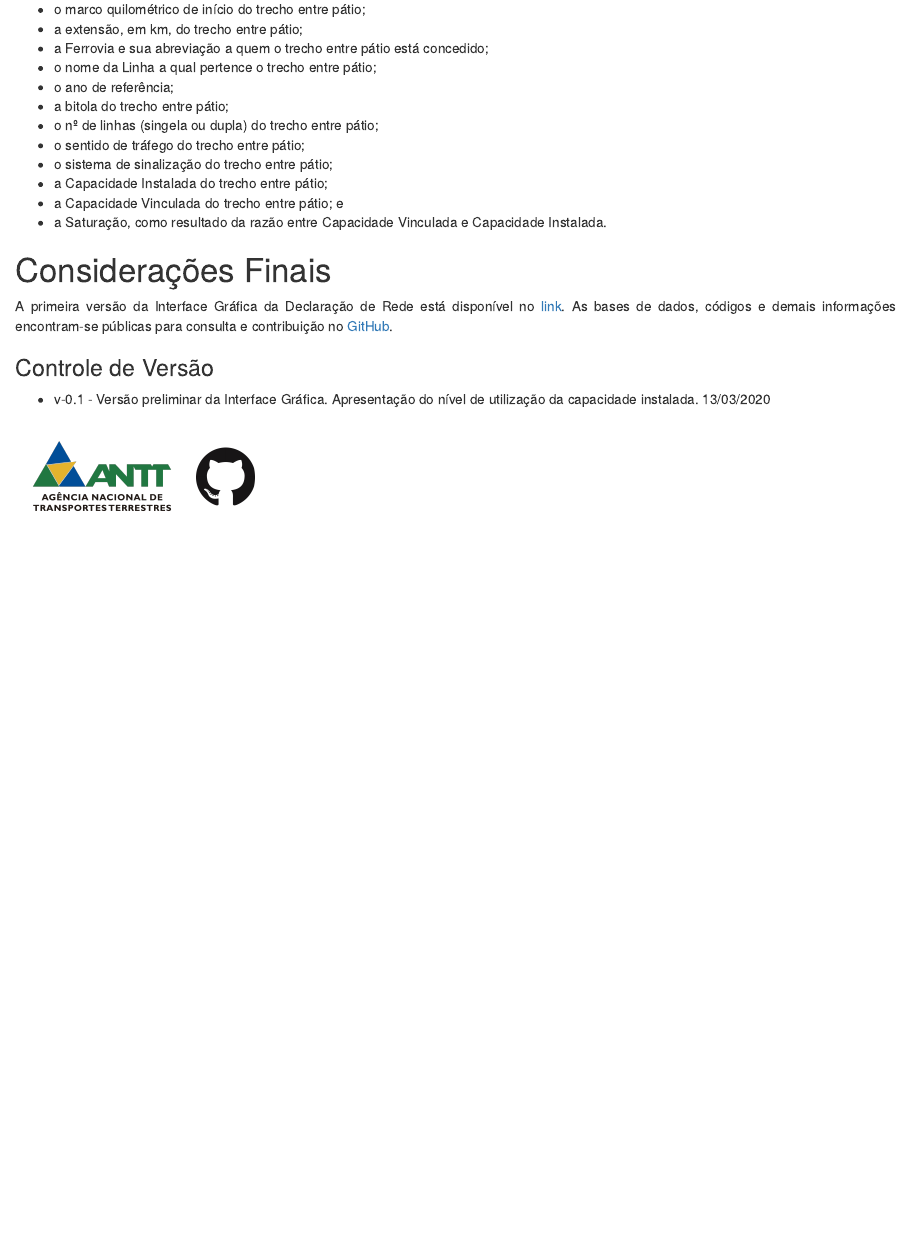
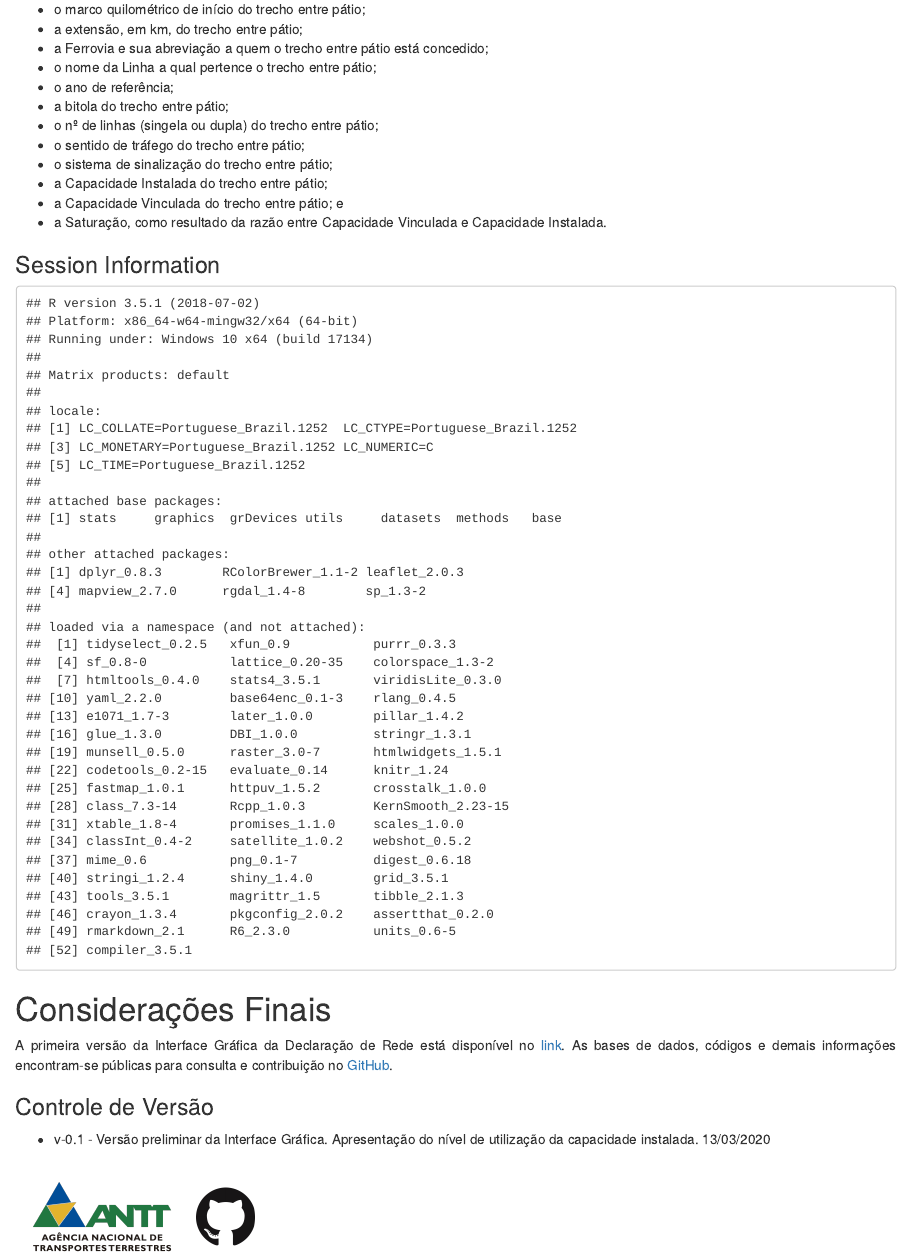
Before and after one commit to tovictorino/declaracao_de_rede, an R Markdown document (Markdown_DR.rmd): the page in a window 1100 px wide, from 3100 px down. The pictures show the output file Markdown_DR.html that the author committed with the source, opened offline.

Commit message:
Add files via upload

````diff
--- a/Markdown_DR.rmd
+++ b/Markdown_DR.rmd
@@ -171,6 +171,17 @@ A Versão 0.1 da Interface Gráfica da Declaração de Rede apresenta, na forma
 * a Capacidade Vinculada do trecho entre pátio; e
 * a Saturação, como resultado da razão entre Capacidade Vinculada e Capacidade Instalada.
 
+### Session Information
+```{r someVar, echo=FALSE, message=FALSE, warning=FALSE}
+library(rgdal)
+library(mapview)
+library(leaflet)
+library(RColorBrewer)
+library(dplyr)
+info <- sessionInfo()
+info
+```
+
 # Considerações Finais
 A primeira versão da Interface Gráfica da Declaração de Rede está disponível no [link](https://declaracaoderedev01.imfast.io/DR_Interface_Grafica.html). As bases de dados, códigos e demais informações encontram-se públicas para consulta e contribuição no [GitHub](https://github.com/tovictorino/declaracao_de_rede).
 
````
Also changed, not shown: Markdown_DR.html.
